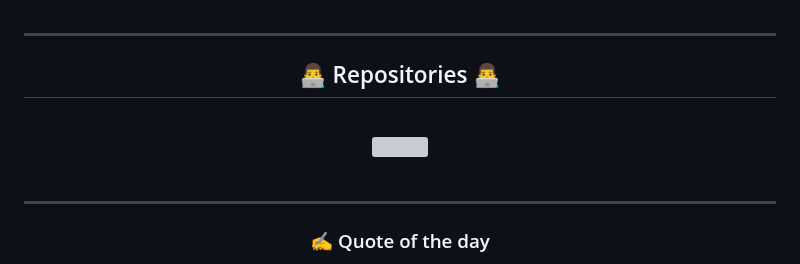
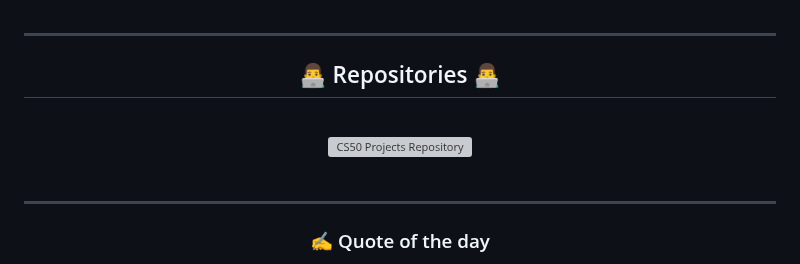
Before and after one commit to Success1308/Success1308, a Markdown page: README.md, the part around the change. Rendered like a GitHub page; grey boxes are pictures that could not be loaded.

```diff
--- a/README.md
+++ b/README.md
@@ -124,9 +124,8 @@
 <h2 align="center">👨‍💻 Repositories 👨‍💻</h2>
 <br>
 <div width="100%" align="center">
-
  <a href="https://github.com/Success1308/CS-50">
-  <img align="center" height="115" src="https://github-readme-stats.vercel.app/api/pin/?username=Success1308&repo=CS-50&theme=react&border_color=61dafb&border_radius=10"" />
+  <img align="center" height="115" src="https://github-readme-stats.vercel.app/api/pin/?username=Success1308&repo=CS-50&theme=react&border_color=61dafb&border_radius=10" alt="CS50 Projects Repository" />
   <p>  <br>
   </p>
 </a>
```
